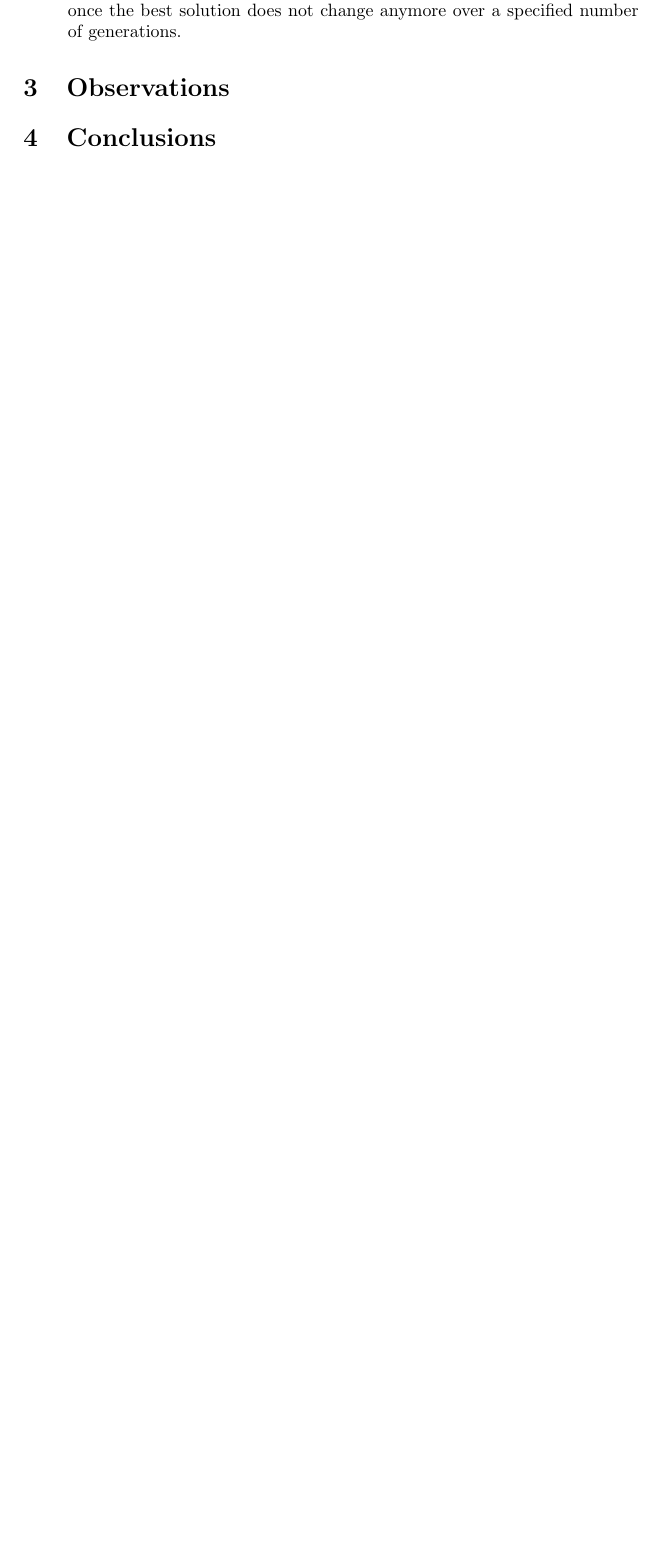
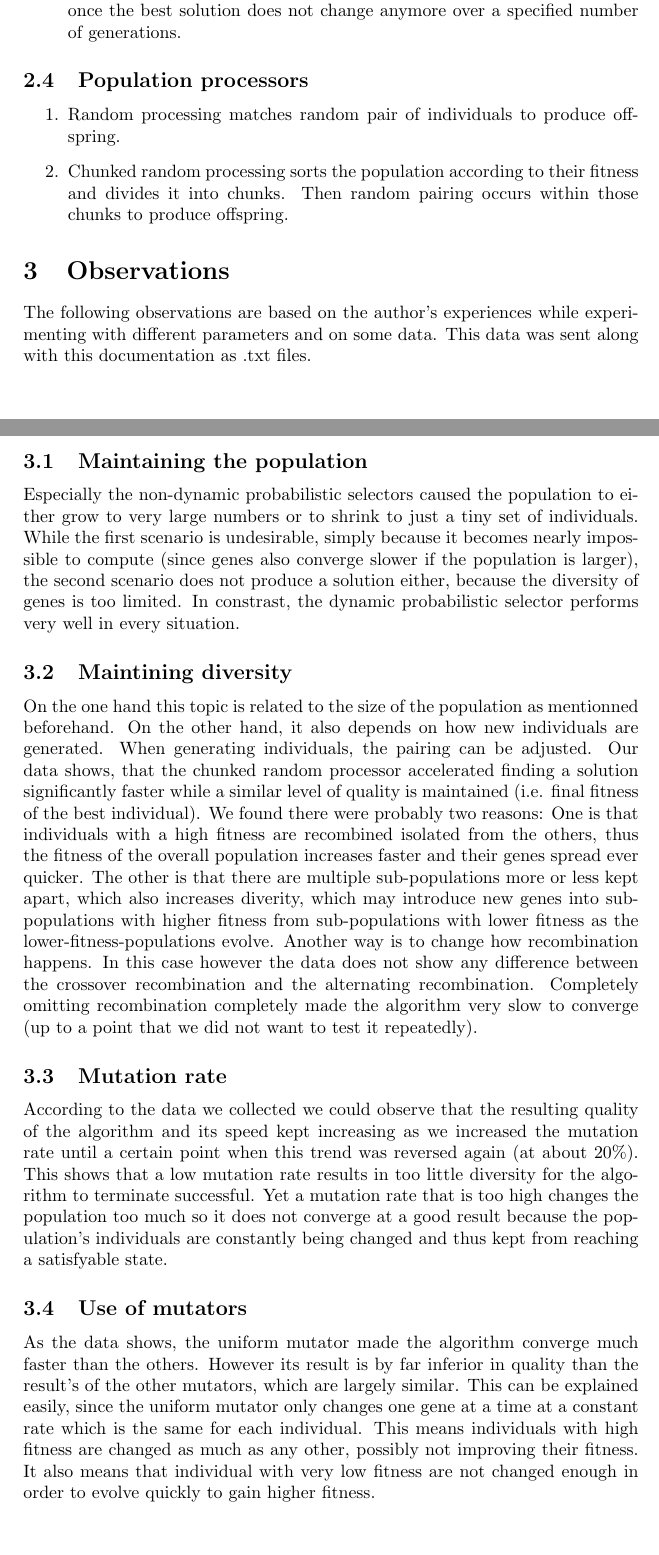
Before and after one commit to MaGa8/KRCP_Genetic, a LaTeX document (GeneticAlgo.tex): part of page 3 of 3 before the commit and two parts of pages 3 and 4 of 5 after it, the two joined at a grey line, cut so that both start at the same text, the shorter picture padded with empty space. Compiled offline with pdfLaTeX.

Commit message:
small change to main file, updated documentation

```diff
--- a/GeneticAlgo.tex
+++ b/GeneticAlgo.tex
@@ -63,13 +65,22 @@ Because the above mentionned models are very abstract we now define the concrete
  \item Stable solution termination generates as many generations as necessary to produce a stable solution. This means that the algorithm terminates once the best solution does not change anymore over a specified number of generations.
 \end{enumerate}
 
-
+\subsection{Population processors}
+\begin{enumerate}
+ \item Random processing matches random pair of individuals to produce offspring.
+ \item Chunked random processing sorts the population according to their fitness and divides it into chunks. Then random pairing occurs within those chunks to produce offspring.
+\end{enumerate}
 
 \section{Observations}
-
-
-
-
-\section{Conclusions}
+The following observations are based on the author's experiences while experimenting with different parameters and on some data. This data was sent along with this documentation as .txt files.
+\subsection{Maintaining the population}
+Especially the non-dynamic probabilistic selectors caused the population to either grow to very large numbers or to shrink to just a tiny set of individuals. While the first scenario is undesirable, simply because it becomes nearly impossible to compute (since genes also converge slower if the population is larger), the second scenario does not produce a solution either, because the diversity of genes is too limited. In constrast, the dynamic probabilistic selector performs very well in every situation.
+\subsection{Maintining diversity}
+On the one hand this topic is related to the size of the population as mentionned beforehand. On the other hand, it also depends on how new individuals are generated. When generating individuals, the pairing can be adjusted. Our data shows, that the chunked random processor accelerated finding a solution significantly faster while a similar level of quality is maintained (i.e. final fitness of the best individual). We found there were probably two reasons: One is that individuals with a high fitness are recombined isolated from the others, thus the fitness of the overall population increases faster and their genes spread ever quicker. The other is that there are multiple sub-populations more or less kept apart, which also increases diverity, which may introduce new genes into sub-populations with higher fitness from sub-populations with lower fitness as the lower-fitness-populations evolve. Another way is to change how recombination happens. In this case however the data does not show any difference between the crossover recombination and the alternating recombination. Completely omitting recombination completely made the algorithm very slow to converge (up to a point that we did not want to test it repeatedly).
+\subsection{Mutation rate}
+According to the data we collected we could observe that the resulting quality of the algorithm and its speed kept increasing as we increased the mutation rate until a certain point when this trend was reversed again (at about 20\%). This shows that a low mutation rate results in too little diversity for the algorithm to terminate successful. Yet a mutation rate that is too high changes the population too much so it does not converge at a good result because the population's individuals are constantly being changed and thus kept from reaching a satisfyable state.
+\subsection{Use of mutators}
+As the data shows, the uniform mutator made the algorithm converge much faster than the others. However its result is by far inferior in quality than the result's of the other mutators, which are largely similar. This can be explained easily, since the uniform mutator only changes one gene at a time at a constant rate which is the same for each individual. This means individuals with high fitness are changed as much as any other, possibly not improving their fitness. It also means that individual with very low fitness are not changed enough in order to evolve quickly to gain higher fitness.
+\subsection{Size of the starting population}
 
 \end{document}
```
Also changed, not shown: GeneticAlgo.tex (4 more changed lines), 1 other file.
